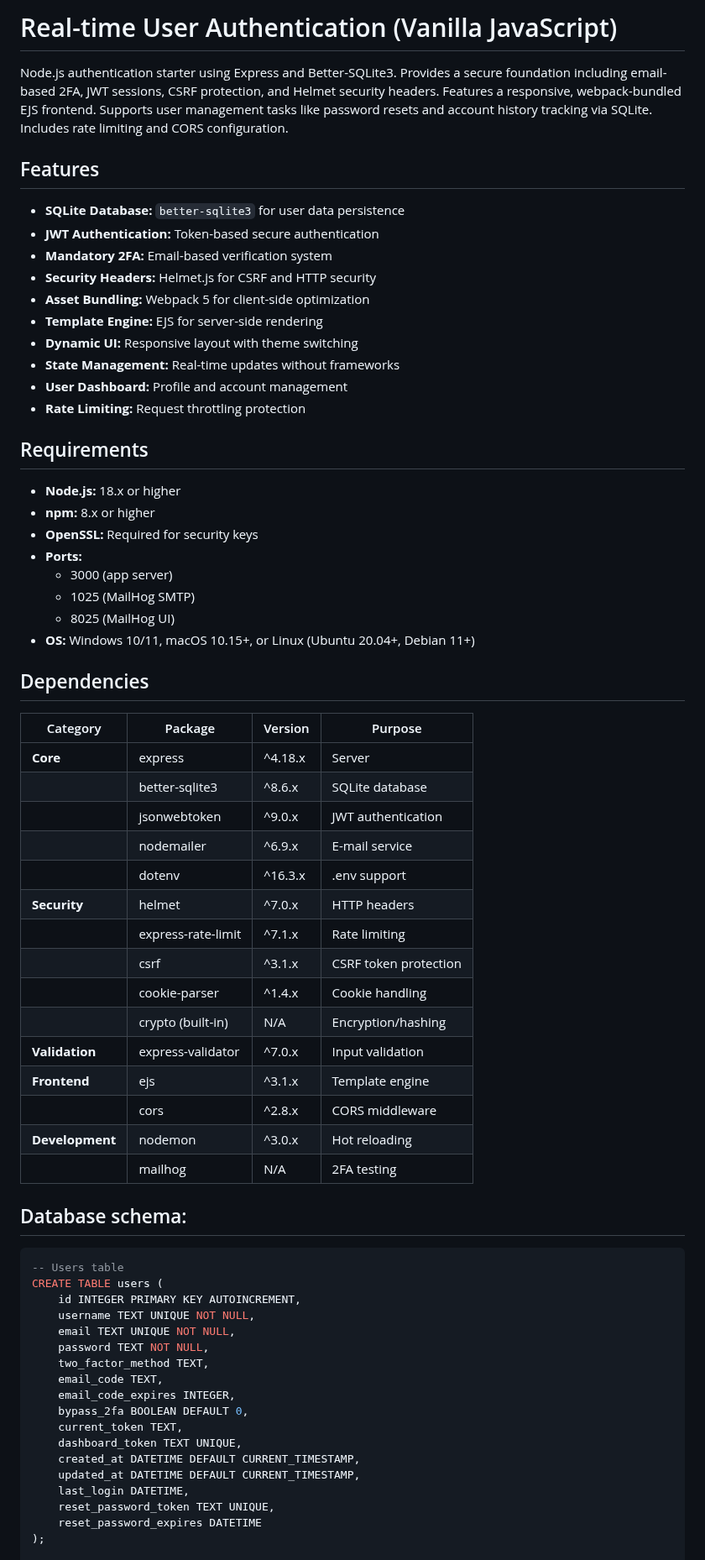
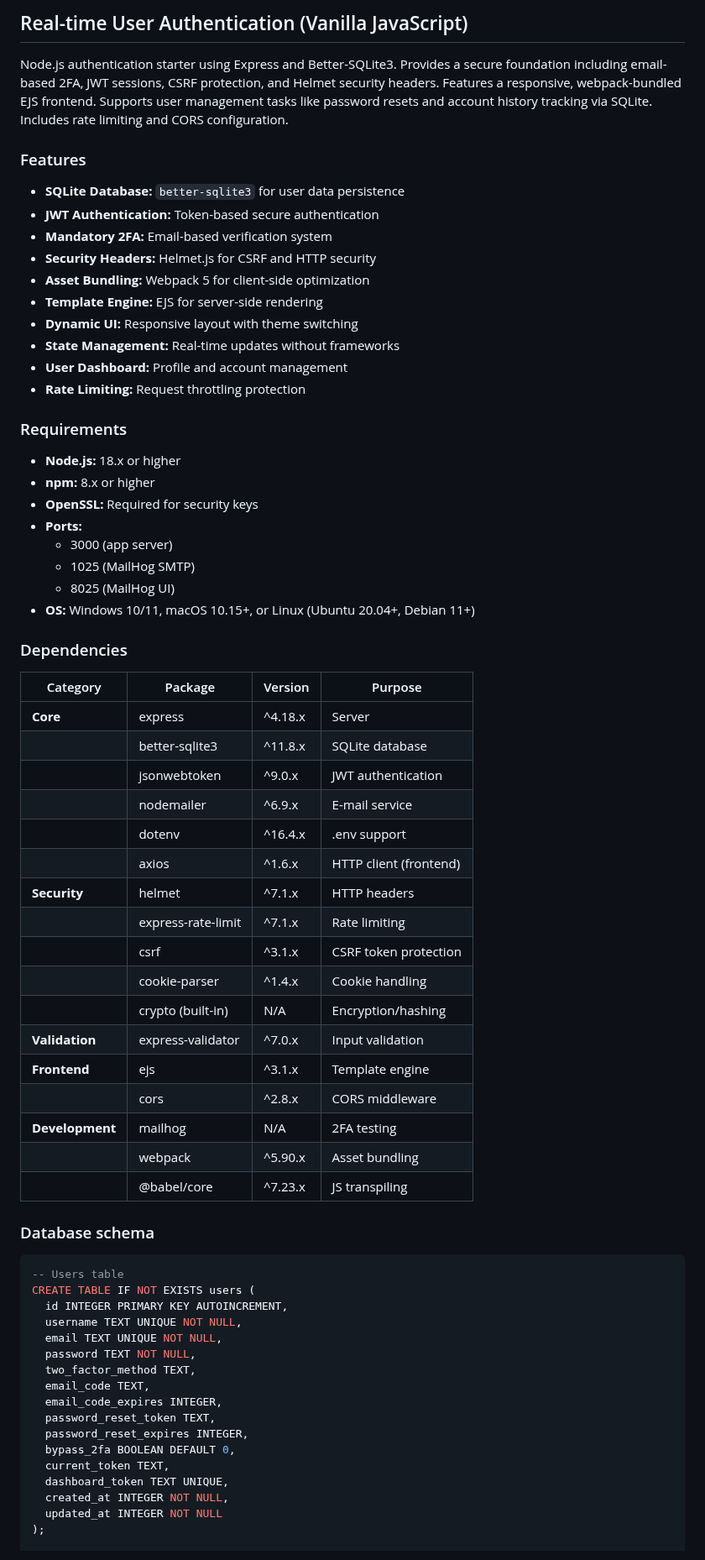
Before and after one commit to ipwill/nodejs-auth-starter, a Markdown page: README.md, the part around one of its changes. Shown at 84% size. Rendered like a GitHub page.

````diff
--- a/README.md
+++ b/README.md
@@ -1,8 +1,8 @@
-# Real-time User Authentication (Vanilla JavaScript)
+## Real-time User Authentication (Vanilla JavaScript)
 
 Node.js authentication starter using Express and Better-SQLite3. Provides a secure foundation including email-based 2FA, JWT sessions, CSRF protection, and Helmet security headers. Features a responsive, webpack-bundled EJS frontend. Supports user management tasks like password resets and account history tracking via SQLite. Includes rate limiting and CORS configuration.
 
-## Features
+### Features
 
 - **SQLite Database:** `better-sqlite3` for user data persistence
 - **JWT Authentication:** Token-based secure authentication
@@ -15,7 +15,7 @@ Node.js authentication starter using Express and Better-SQLite3. Provides a secu
 - **User Dashboard:** Profile and account management
 - **Rate Limiting:** Request throttling protection
 
-## Requirements
+### Requirements
 
 - **Node.js:** 18.x or higher
 - **npm:** 8.x or higher
@@ -26,16 +26,17 @@ Node.js authentication starter using Express and Better-SQLite3. Provides a secu
   - 8025 (MailHog UI)
 - **OS:** Windows 10/11, macOS 10.15+, or Linux (Ubuntu 20.04+, Debian 11+)
 
-## Dependencies
+### Dependencies
 
 | Category | Package | Version | Purpose |
 |----------|---------|---------|----------|
 | **Core** | express | ^4.18.x | Server |
-| | better-sqlite3 | ^8.6.x | SQLite database |
+| | better-sqlite3 | ^11.8.x | SQLite database |
 | | jsonwebtoken | ^9.0.x | JWT authentication |
 | | nodemailer | ^6.9.x | E-mail service |
-| | dotenv | ^16.3.x | .env support |
-| **Security** | helmet | ^7.0.x | HTTP headers |
+| | dotenv | ^16.4.x | .env support |
+| | axios | ^1.6.x | HTTP client (frontend) |
+| **Security** | helmet | ^7.1.x | HTTP headers |
 | | express-rate-limit | ^7.1.x | Rate limiting |
 | | csrf | ^3.1.x | CSRF token protection |
 | | cookie-parser | ^1.4.x | Cookie handling |
@@ -43,28 +44,28 @@ Node.js authentication starter using Express and Better-SQLite3. Provides a secu
 | **Validation** | express-validator | ^7.0.x | Input validation |
 | **Frontend** | ejs | ^3.1.x | Template engine |
 | | cors | ^2.8.x | CORS middleware |
-| **Development** | nodemon | ^3.0.x | Hot reloading |
-| | mailhog | N/A | 2FA testing |
+| **Development** | mailhog | N/A | 2FA testing |
+| | webpack | ^5.90.x | Asset bundling |
+| | @babel/core | ^7.23.x | JS transpiling |
 
-## Database schema:
+### Database schema
 
 ```sql
 -- Users table
-CREATE TABLE users (
-    id INTEGER PRIMARY KEY AUTOINCREMENT,
-    username TEXT UNIQUE NOT NULL,
-    email TEXT UNIQUE NOT NULL,
-    password TEXT NOT NULL,
-    two_factor_method TEXT,
-    email_code TEXT,
-    email_code_expires INTEGER,
-    bypass_2fa BOOLEAN DEFAULT 0,
-    current_token TEXT,
-    dashboard_token TEXT UNIQUE,
-    created_at DATETIME DEFAULT CURRENT_TIMESTAMP,
-    updated_at DATETIME DEFAULT CURRENT_TIMESTAMP,
-    last_login DATETIME,
-    reset_password_token TEXT UNIQUE,
-    reset_password_expires DATETIME
+CREATE TABLE IF NOT EXISTS users (
+  id INTEGER PRIMARY KEY AUTOINCREMENT,
+  username TEXT UNIQUE NOT NULL,
+  email TEXT UNIQUE NOT NULL,
+  password TEXT NOT NULL,
+  two_factor_method TEXT,
+  email_code TEXT,
+  email_code_expires INTEGER,
+  password_reset_token TEXT,
+  password_reset_expires INTEGER,
+  bypass_2fa BOOLEAN DEFAULT 0,
+  current_token TEXT,
+  dashboard_token TEXT UNIQUE,
+  created_at INTEGER NOT NULL,
+  updated_at INTEGER NOT NULL
 );
 
````
Also changed, not shown: other parts of README.md (+28 -23 lines).
